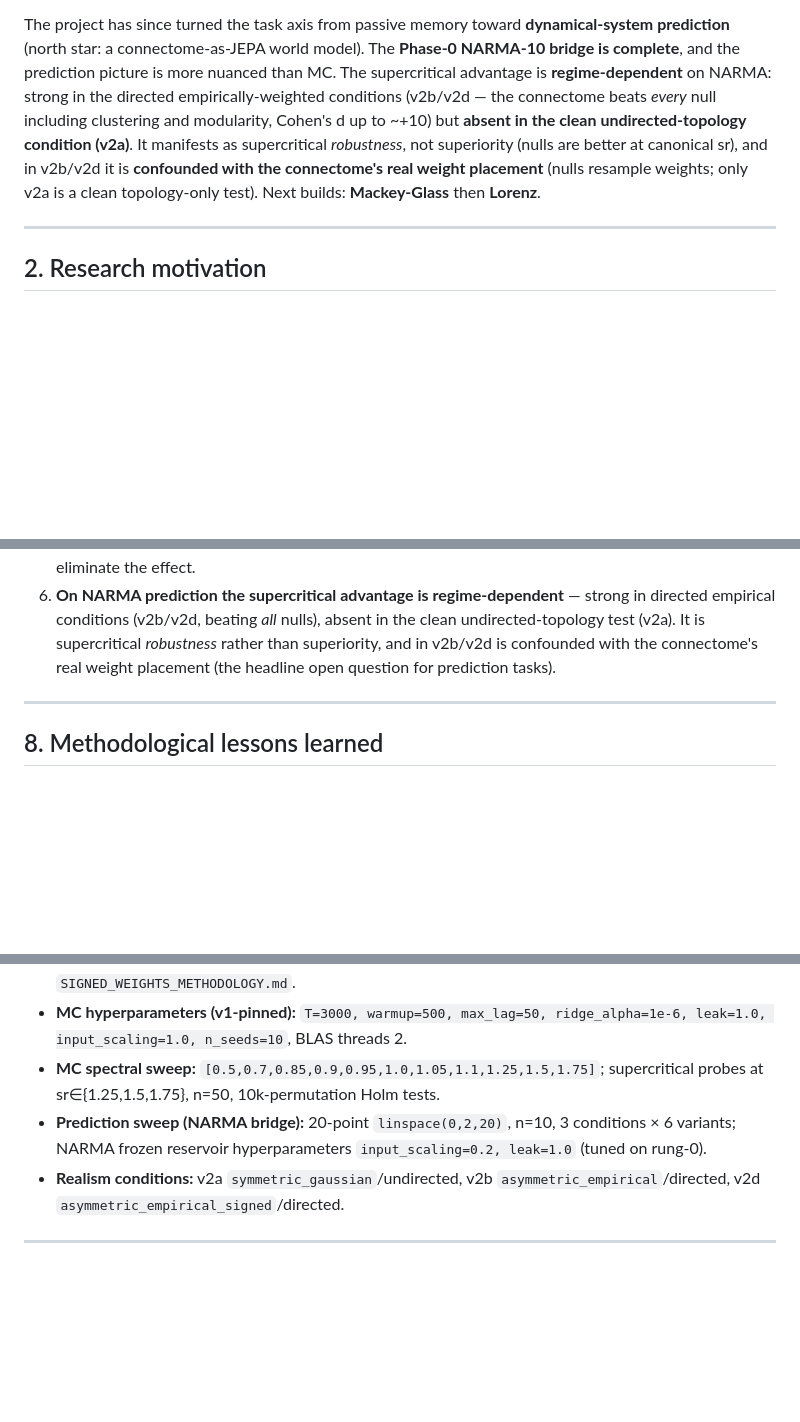
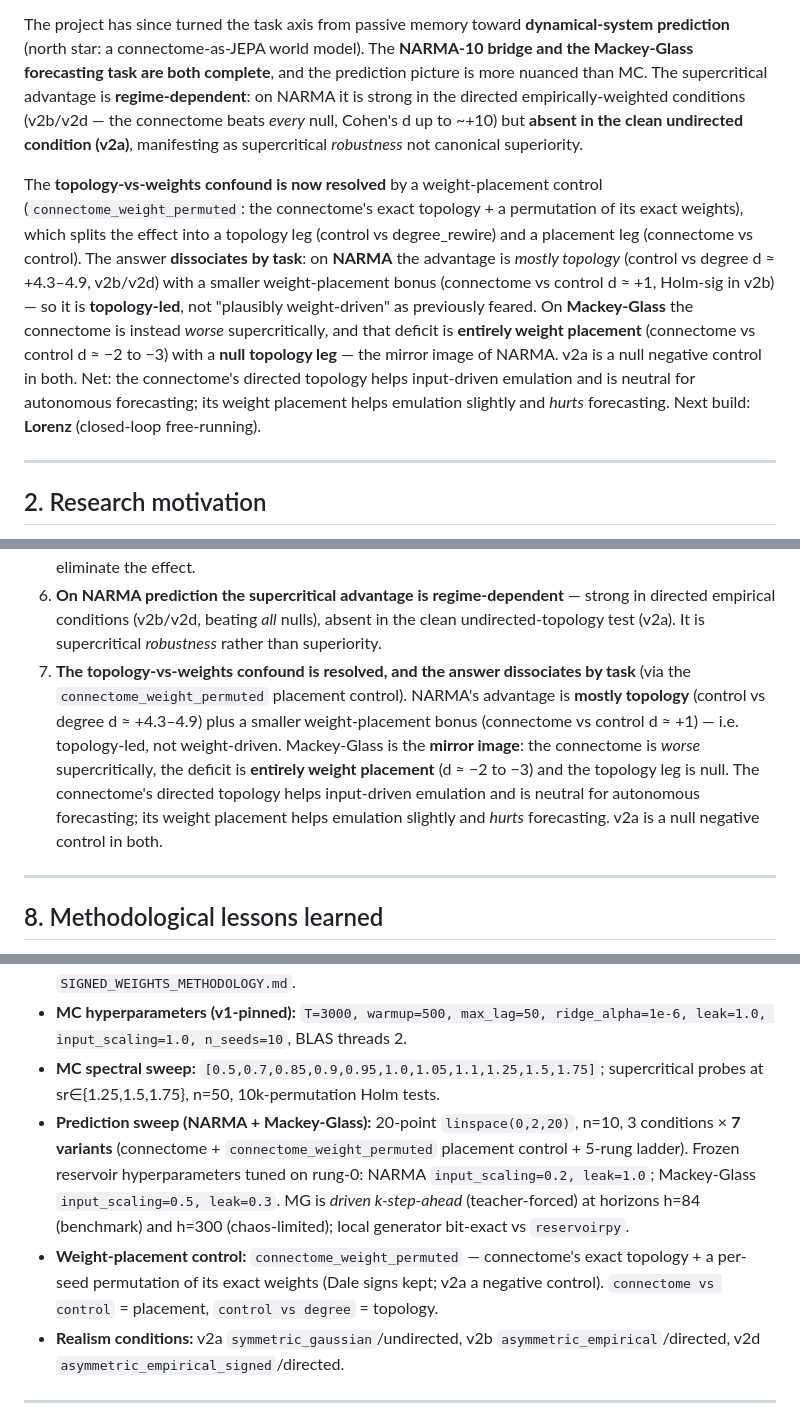
Before and after one commit to mmdt01/cognitive-connectomes, a Markdown page: PROJECT_KNOWLEDGE_BASE.md, 3 parts joined by grey strips. GitHub-like rendering; blank space fills up the shorter version.

```diff
--- a/PROJECT_KNOWLEDGE_BASE.md
+++ b/PROJECT_KNOWLEDGE_BASE.md
@@ -28,15 +28,27 @@ and/or modularity (degree-only mechanism ruled out).
 
 The project has since turned the task axis from passive memory toward
 **dynamical-system prediction** (north star: a connectome-as-JEPA world model).
-The **Phase-0 NARMA-10 bridge is complete**, and the prediction picture is more
-nuanced than MC. The supercritical advantage is **regime-dependent** on NARMA:
-strong in the directed empirically-weighted conditions (v2b/v2d — the connectome
-beats *every* null including clustering and modularity, Cohen's d up to ~+10)
-but **absent in the clean undirected-topology condition (v2a)**. It manifests as
-supercritical *robustness*, not superiority (nulls are better at canonical sr),
-and in v2b/v2d it is **confounded with the connectome's real weight placement**
-(nulls resample weights; only v2a is a clean topology-only test). Next builds:
-**Mackey-Glass** then **Lorenz**.
+The **NARMA-10 bridge and the Mackey-Glass forecasting task are both complete**,
+and the prediction picture is more nuanced than MC. The supercritical advantage
+is **regime-dependent**: on NARMA it is strong in the directed empirically-weighted
+conditions (v2b/v2d — the connectome beats *every* null, Cohen's d up to ~+10) but
+**absent in the clean undirected condition (v2a)**, manifesting as supercritical
+*robustness* not canonical superiority.
+
+The **topology-vs-weights confound is now resolved** by a weight-placement control
+(`connectome_weight_permuted`: the connectome's exact topology + a permutation of
+its exact weights), which splits the effect into a topology leg (control vs
+degree_rewire) and a placement leg (connectome vs control). The answer
+**dissociates by task**: on **NARMA** the advantage is *mostly topology*
+(control vs degree d ≈ +4.3–4.9, v2b/v2d) with a smaller weight-placement bonus
+(connectome vs control d ≈ +1, Holm-sig in v2b) — so it is **topology-led**, not
+"plausibly weight-driven" as previously feared. On **Mackey-Glass** the connectome
+is instead *worse* supercritically, and that deficit is **entirely weight
+placement** (connectome vs control d ≈ −2 to −3) with a **null topology leg** — the
+mirror image of NARMA. v2a is a null negative control in both. Net: the connectome's
+directed topology helps input-driven emulation and is neutral for autonomous
+forecasting; its weight placement helps emulation slightly and *hurts* forecasting.
+Next build: **Lorenz** (closed-loop free-running).
 
 ---
 
@@ -233,8 +278,16 @@ weights. Findings:
 6. **On NARMA prediction the supercritical advantage is regime-dependent** —
    strong in directed empirical conditions (v2b/v2d, beating *all* nulls), absent
    in the clean undirected-topology test (v2a). It is supercritical *robustness*
-   rather than superiority, and in v2b/v2d is confounded with the connectome's
-   real weight placement (the headline open question for prediction tasks).
+   rather than superiority.
+7. **The topology-vs-weights confound is resolved, and the answer dissociates by
+   task** (via the `connectome_weight_permuted` placement control). NARMA's
+   advantage is **mostly topology** (control vs degree d ≈ +4.3–4.9) plus a smaller
+   weight-placement bonus (connectome vs control d ≈ +1) — i.e. topology-led, not
+   weight-driven. Mackey-Glass is the **mirror image**: the connectome is *worse*
+   supercritically, the deficit is **entirely weight placement** (d ≈ −2 to −3) and
+   the topology leg is null. The connectome's directed topology helps input-driven
+   emulation and is neutral for autonomous forecasting; its weight placement helps
+   emulation slightly and *hurts* forecasting. v2a is a null negative control in both.
 
 ---
 
@@ -331,9 +391,16 @@ infrastructure.
   ridge_alpha=1e-6, leak=1.0, input_scaling=1.0, n_seeds=10`, BLAS threads 2.
 - **MC spectral sweep:** `[0.5,0.7,0.85,0.9,0.95,1.0,1.05,1.1,1.25,1.5,1.75]`;
   supercritical probes at sr∈{1.25,1.5,1.75}, n=50, 10k-permutation Holm tests.
-- **Prediction sweep (NARMA bridge):** 20-point `linspace(0,2,20)`, n=10, 3
-  conditions × 6 variants; NARMA frozen reservoir hyperparameters
-  `input_scaling=0.2, leak=1.0` (tuned on rung-0).
+- **Prediction sweep (NARMA + Mackey-Glass):** 20-point `linspace(0,2,20)`, n=10,
+  3 conditions × **7 variants** (connectome + `connectome_weight_permuted`
+  placement control + 5-rung ladder). Frozen reservoir hyperparameters tuned on
+  rung-0: NARMA `input_scaling=0.2, leak=1.0`; Mackey-Glass `input_scaling=0.5,
+  leak=0.3`. MG is *driven k-step-ahead* (teacher-forced) at horizons h=84
+  (benchmark) and h=300 (chaos-limited); local generator bit-exact vs `reservoirpy`.
+- **Weight-placement control:** `connectome_weight_permuted` — connectome's exact
+  topology + a per-seed permutation of its exact weights (Dale signs kept; v2a a
+  negative control). `connectome vs control` = placement, `control vs degree` =
+  topology.
 - **Realism conditions:** v2a `symmetric_gaussian`/undirected, v2b
   `asymmetric_empirical`/directed, v2d `asymmetric_empirical_signed`/directed.
 
```
Also changed, not shown: other parts of PROJECT_KNOWLEDGE_BASE.md (+61 -21 lines).
